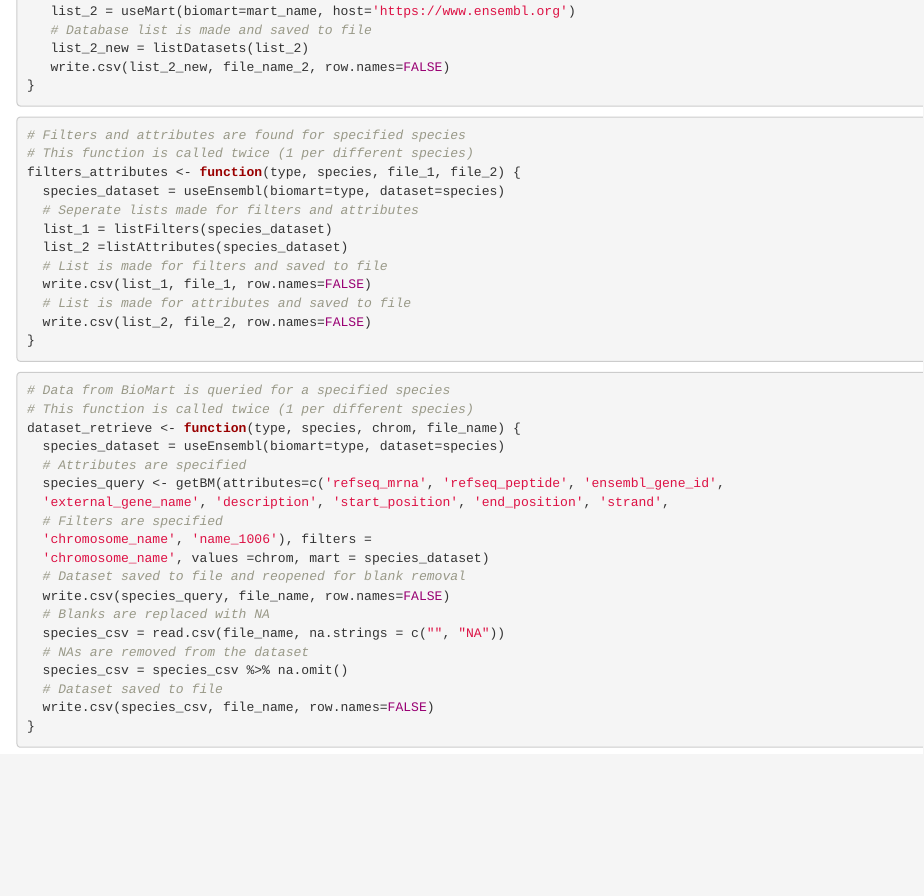
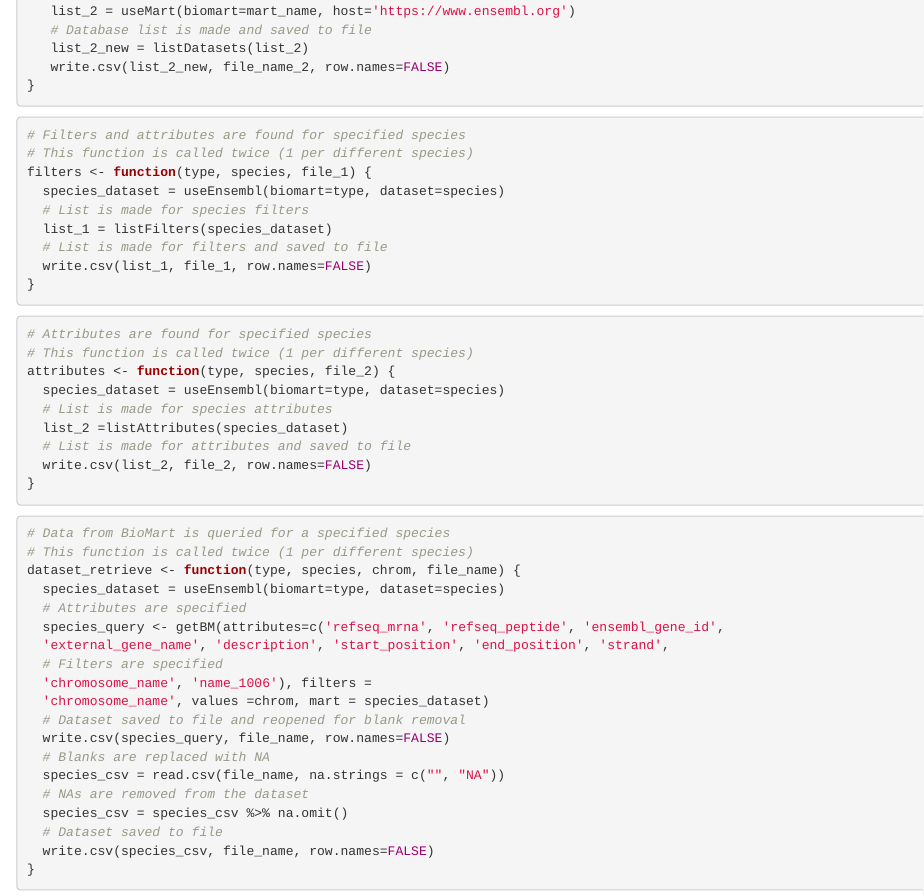
Before and after one commit to nparker2023/R-Pairwise-Alignment-With-BioMart-and-RefSeq, an R Markdown document (R Pipeline.Rmd): the page in a window 1100 px wide, from 400 px down. Rendered offline with R 4.5, knitr and Pandoc, with nearby package versions; some code elsewhere in the file could not run offline.

Commit message:
Update R Pipeline.Rmd

````diff
--- a/R Pipeline.Rmd
+++ b/R Pipeline.Rmd
@@ -53,13 +53,22 @@ database_finder <- function(mart_name, file_name_2) {
 ```{r}
 # Filters and attributes are found for specified species
 # This function is called twice (1 per different species)
-filters_attributes <- function(type, species, file_1, file_2) {
+filters <- function(type, species, file_1) {
   species_dataset = useEnsembl(biomart=type, dataset=species)
-  # Seperate lists made for filters and attributes
+  # List is made for species filters
   list_1 = listFilters(species_dataset)
-  list_2 =listAttributes(species_dataset)
   # List is made for filters and saved to file
   write.csv(list_1, file_1, row.names=FALSE)
+}
+```
+
+```{r}
+# Attributes are found for specified species
+# This function is called twice (1 per different species)
+attributes <- function(type, species, file_2) {
+  species_dataset = useEnsembl(biomart=type, dataset=species)
+  # List is made for species attributes
+  list_2 =listAttributes(species_dataset)
   # List is made for attributes and saved to file
   write.csv(list_2, file_2, row.names=FALSE)
 }
````
Also changed, not shown: R Pipeline.Rmd (12 more changed lines).
